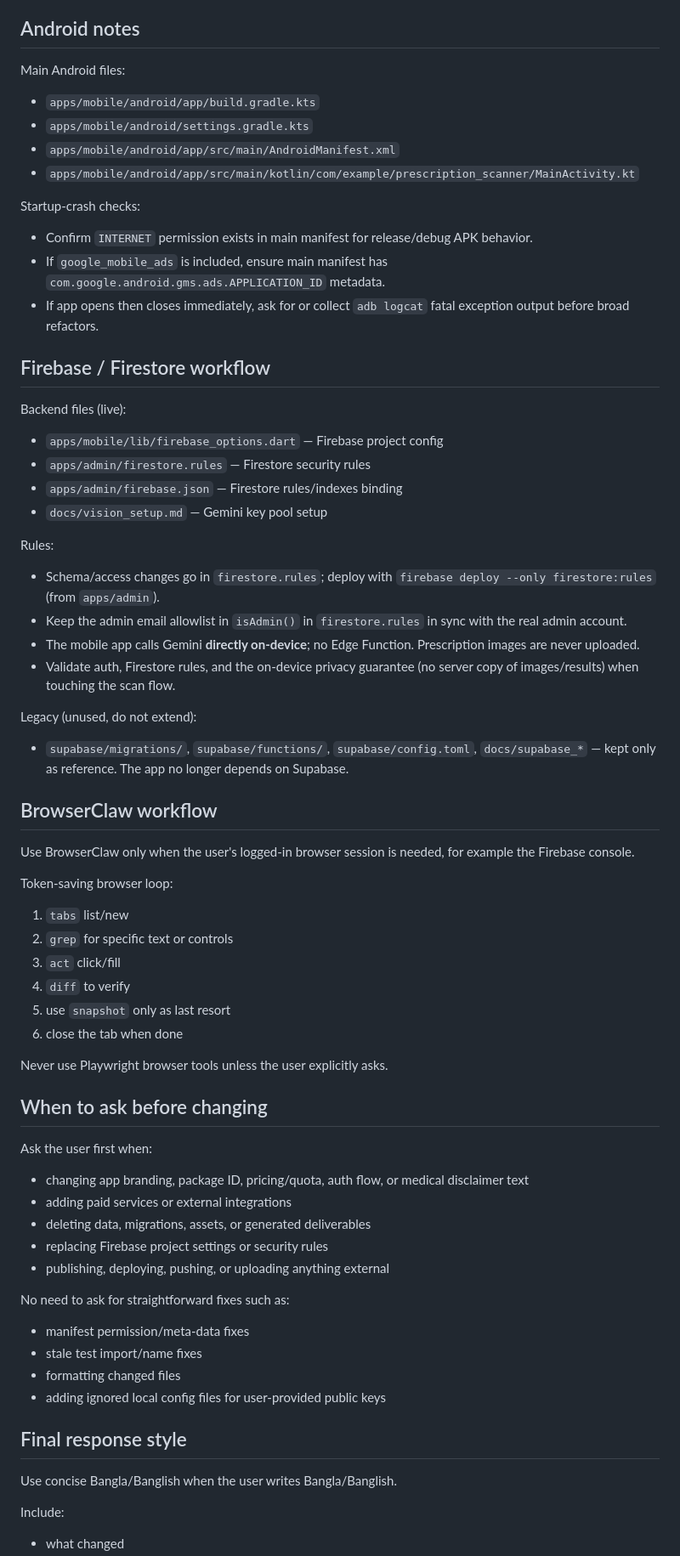
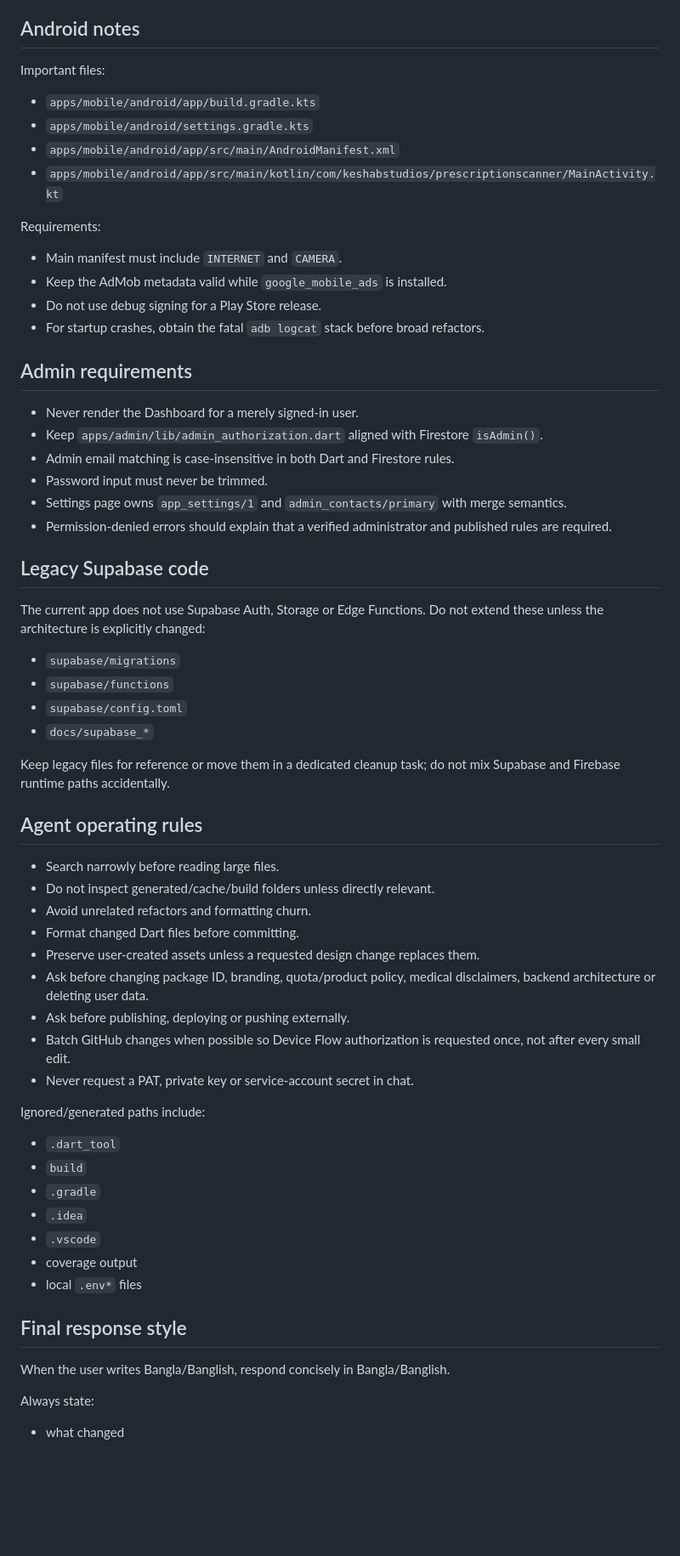
Before and after one commit to Keshab1997/prescription-scanner, a Markdown page: AGENTS.md, the part around one of its changes. Shown at 85% size. GitHub-like rendering; blank space fills up the shorter version.

Commit message:
Update agent instructions for current architecture

```diff
--- a/AGENTS.md
+++ b/AGENTS.md
@@ -135,75 +211,66 @@ Known current test issue:
 
 ## Android notes
 
-Main Android files:
+Important files:
 
 - `apps/mobile/android/app/build.gradle.kts`
 - `apps/mobile/android/settings.gradle.kts`
 - `apps/mobile/android/app/src/main/AndroidManifest.xml`
-- `apps/mobile/android/app/src/main/kotlin/com/example/prescription_scanner/MainActivity.kt`
+- `apps/mobile/android/app/src/main/kotlin/com/keshabstudios/prescriptionscanner/MainActivity.kt`
 
-Startup-crash checks:
+Requirements:
 
-- Confirm `INTERNET` permission exists in main manifest for release/debug APK behavior.
-- If `google_mobile_ads` is included, ensure main manifest has `com.google.android.gms.ads.APPLICATION_ID` metadata.
-- If app opens then closes immediately, ask for or collect `adb logcat` fatal exception output before broad refactors.
+- Main manifest must include `INTERNET` and `CAMERA`.
+- Keep the AdMob metadata valid while `google_mobile_ads` is installed.
+- Do not use debug signing for a Play Store release.
+- For startup crashes, obtain the fatal `adb logcat` stack before broad refactors.
 
-## Firebase / Firestore workflow
+## Admin requirements
 
-Backend files (live):
+- Never render the Dashboard for a merely signed-in user.
+- Keep `apps/admin/lib/admin_authorization.dart` aligned with Firestore `isAdmin()`.
+- Admin email matching is case-insensitive in both Dart and Firestore rules.
+- Password input must never be trimmed.
+- Settings page owns `app_settings/1` and `admin_contacts/primary` with merge semantics.
+- Permission-denied errors should explain that a verified administrator and published rules are required.
 
-- `apps/mobile/lib/firebase_options.dart` — Firebase project config
-- `apps/admin/firestore.rules` — Firestore security rules
-- `apps/admin/firebase.json` — Firestore rules/indexes binding
-- `docs/vision_setup.md` — Gemini key pool setup
+## Legacy Supabase code
 
-Rules:
+The current app does not use Supabase Auth, Storage or Edge Functions. Do not extend these unless the architecture is explicitly changed:
 
-- Schema/access changes go in `firestore.rules`; deploy with `firebase deploy --only firestore:rules` (from `apps/admin`).
-- Keep the admin email allowlist in `isAdmin()` in `firestore.rules` in sync with the real admin account.
-- The mobile app calls Gemini **directly on-device**; no Edge Function. Prescription images are never uploaded.
-- Validate auth, Firestore rules, and the on-device privacy guarantee (no server copy of images/results) when touching the scan flow.
+- `supabase/migrations`
+- `supabase/functions`
+- `supabase/config.toml`
+- `docs/supabase_*`
 
-Legacy (unused, do not extend):
+Keep legacy files for reference or move them in a dedicated cleanup task; do not mix Supabase and Firebase runtime paths accidentally.
 
-- `supabase/migrations/`, `supabase/functions/`, `supabase/config.toml`, `docs/supabase_*` — kept only as reference. The app no longer depends on Supabase.
+## Agent operating rules
 
-## BrowserClaw workflow
+- Search narrowly before reading large files.
+- Do not inspect generated/cache/build folders unless directly relevant.
+- Avoid unrelated refactors and formatting churn.
+- Format changed Dart files before committing.
+- Preserve user-created assets unless a requested design change replaces them.
+- Ask before changing package ID, branding, quota/product policy, medical disclaimers, backend architecture or deleting user data.
+- Ask before publishing, deploying or pushing externally.
+- Batch GitHub changes when possible so Device Flow authorization is requested once, not after every small edit.
+- Never request a PAT, private key or service-account secret in chat.
 
-Use BrowserClaw only when the user's logged-in browser session is needed, for example the Firebase console.
+Ignored/generated paths include:
 
-Token-saving browser loop:
-
-1. `tabs` list/new
-2. `grep` for specific text or controls
-3. `act` click/fill
-4. `diff` to verify
-5. use `snapshot` only as last resort
-6. close the tab when done
-
-Never use Playwright browser tools unless the user explicitly asks.
-
-## When to ask before changing
-
-Ask the user first when:
-
-- changing app branding, package ID, pricing/quota, auth flow, or medical disclaimer text
-- adding paid services or external integrations
-- deleting data, migrations, assets, or generated deliverables
-- replacing Firebase project settings or security rules
-- publishing, deploying, pushing, or uploading anything external
-
-No need to ask for straightforward fixes such as:
-
-- manifest permission/meta-data fixes
-- stale test import/name fixes
-- formatting changed files
-- adding ignored local config files for user-provided public keys
+- `.dart_tool`
+- `build`
+- `.gradle`
+- `.idea`
+- `.vscode`
+- coverage output
+- local `.env*` files
 
 ## Final response style
 
-Use concise Bangla/Banglish when the user writes Bangla/Banglish.
+When the user writes Bangla/Banglish, respond concisely in Bangla/Banglish.
 
-Include:
+Always state:
 
 - what changed
```
Also changed, not shown: other parts of AGENTS.md (+175 -101 lines).
